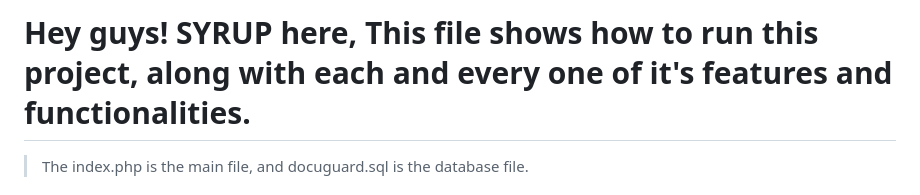
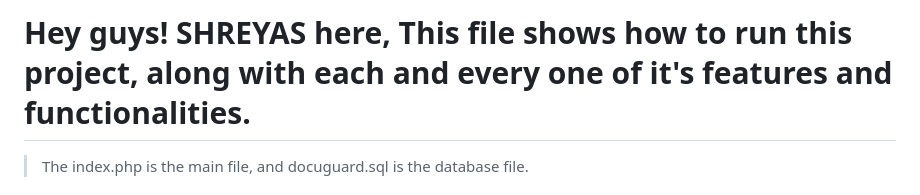
Before and after one commit to Sujal05-tech/doc-verify-sviit, a Markdown page: SHREYAS's README.md, the part around the change. GitHub-like rendering.

Commit message:
Update README to reflect author name change

```diff
--- a/SYRUP's README.md
+++ b/SHREYAS's README.md
@@ -1,4 +1,4 @@
-# Hey guys! SYRUP here, This file shows how to run this project, along with each and every one of it's features and functionalities.
+# Hey guys! SHREYAS here, This file shows how to run this project, along with each and every one of it's features and functionalities.
 > The index.php is the main file, and docuguard.sql is the database file.
 
 # 🛡️ DocuGuard Automata
```
